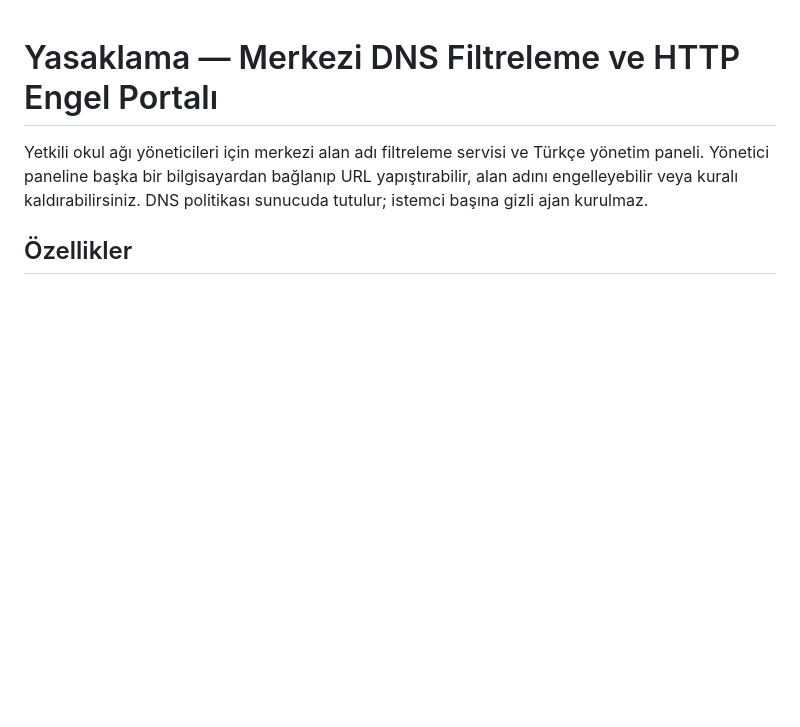
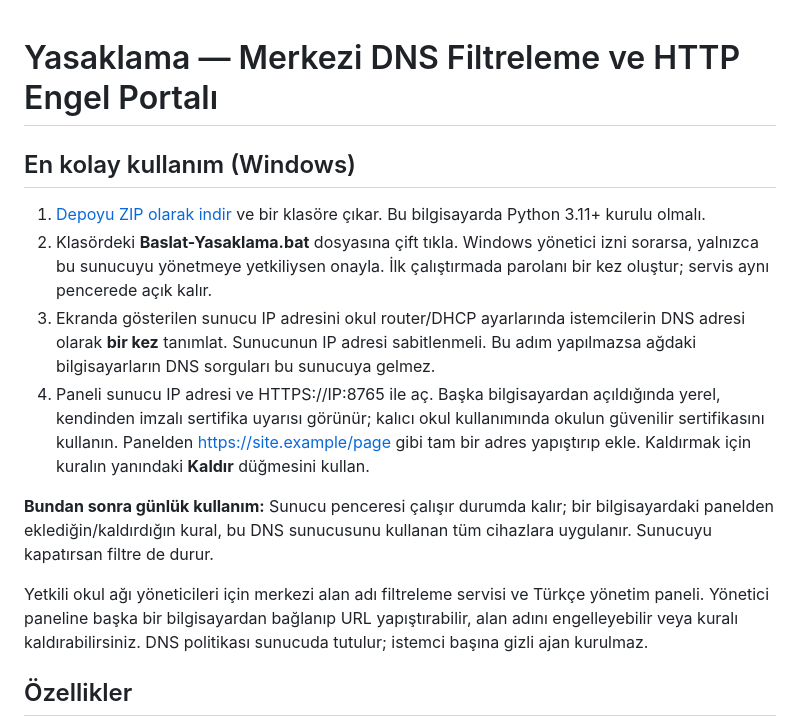
Before and after one commit to oguzhan-tpl/yasaklama, a Markdown page: README.md, the part around the change. GitHub-like rendering; blank space fills up the shorter version.

Commit message:
Put one-click Windows usage and single router DNS setup first

```diff
--- a/README.md
+++ b/README.md
@@ -1,4 +1,14 @@
 # Yasaklama — Merkezi DNS Filtreleme ve HTTP Engel Portalı
+
+## En kolay kullanım (Windows)
+
+1. [Depoyu ZIP olarak indir](https://github.com/oguzhan-tpl/yasaklama/archive/refs/heads/main.zip) ve bir klasöre çıkar. Bu bilgisayarda Python 3.11+ kurulu olmalı.
+2. Klasördeki **Baslat-Yasaklama.bat** dosyasına çift tıkla. Windows yönetici izni sorarsa, yalnızca bu sunucuyu yönetmeye yetkiliysen onayla. İlk çalıştırmada parolanı bir kez oluştur; servis aynı pencerede açık kalır.
+3. Ekranda gösterilen sunucu IP adresini okul router/DHCP ayarlarında istemcilerin DNS adresi olarak **bir kez** tanımlat. Sunucunun IP adresi sabitlenmeli. Bu adım yapılmazsa ağdaki bilgisayarların DNS sorguları bu sunucuya gelmez.
+4. Paneli sunucu IP adresi ve HTTPS://IP:8765 ile aç. Başka bilgisayardan açıldığında yerel, kendinden imzalı sertifika uyarısı görünür; kalıcı okul kullanımında okulun güvenilir sertifikasını kullanın. Panelden https://site.example/page gibi tam bir adres yapıştırıp ekle. Kaldırmak için kuralın yanındaki **Kaldır** düğmesini kullan.
+
+**Bundan sonra günlük kullanım:** Sunucu penceresi çalışır durumda kalır; bir bilgisayardaki panelden eklediğin/kaldırdığın kural, bu DNS sunucusunu kullanan tüm cihazlara uygulanır. Sunucuyu kapatırsan filtre de durur.
+
 
 Yetkili okul ağı yöneticileri için merkezi alan adı filtreleme servisi ve Türkçe yönetim paneli. Yönetici paneline başka bir bilgisayardan bağlanıp URL yapıştırabilir, alan adını engelleyebilir veya kuralı kaldırabilirsiniz. DNS politikası sunucuda tutulur; istemci başına gizli ajan kurulmaz.
 
```
